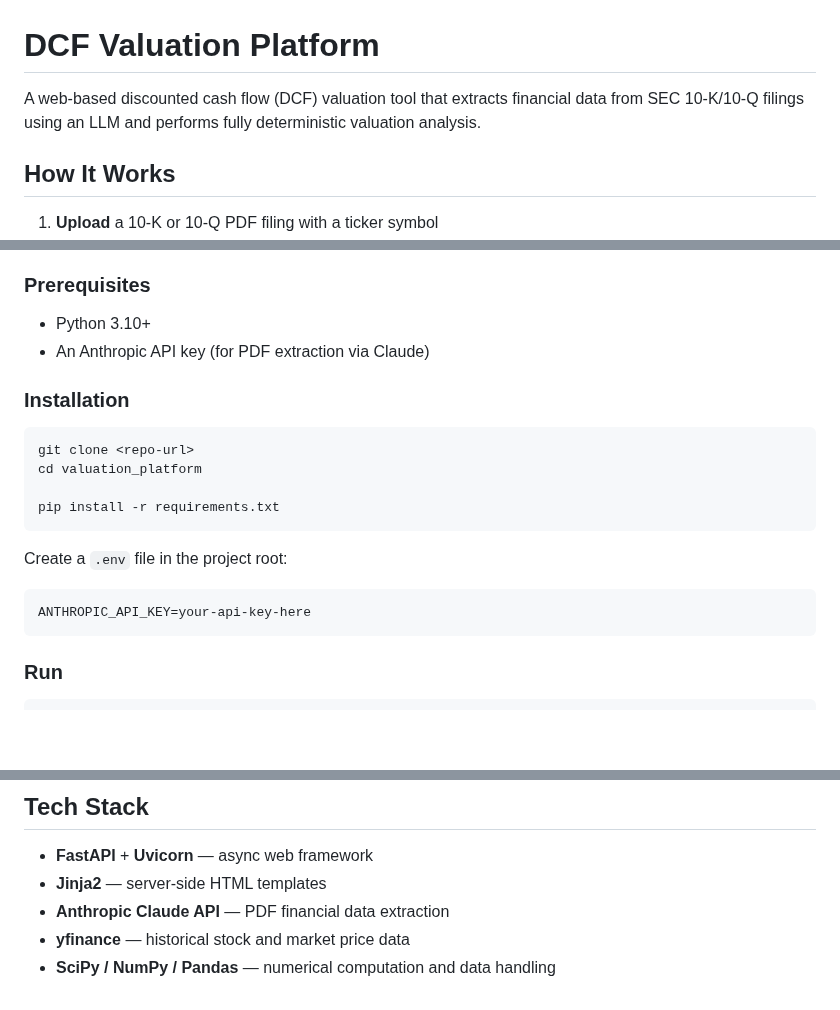
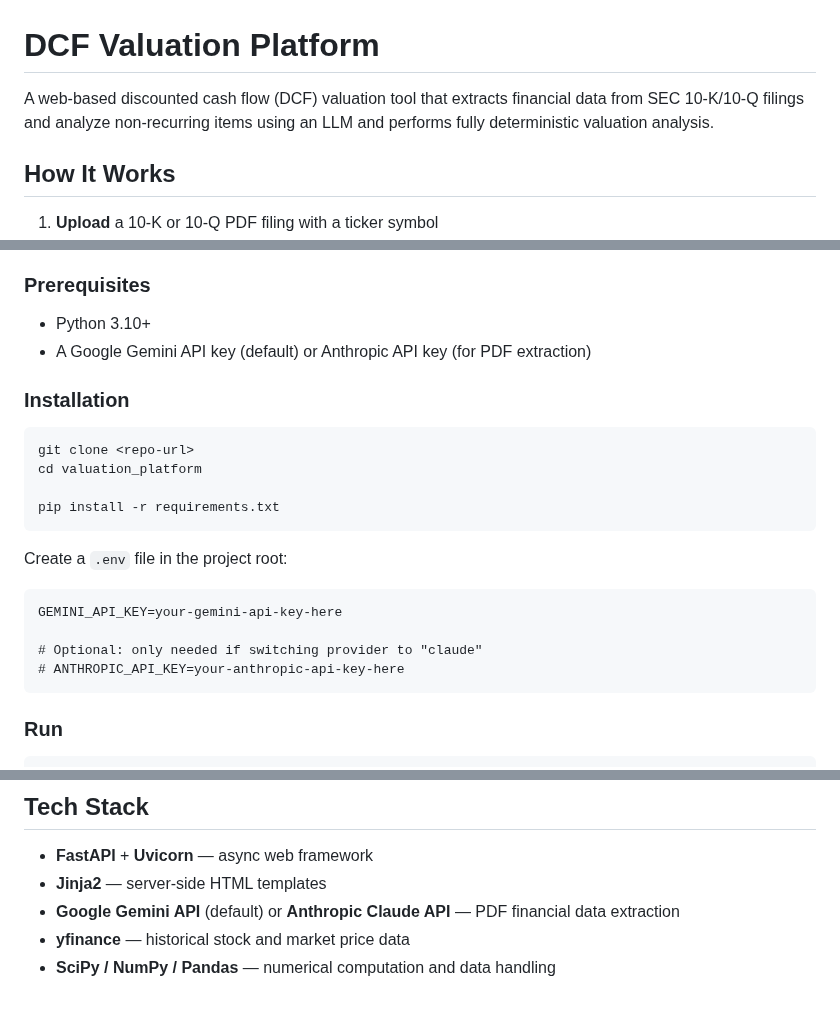
Before and after one commit to yinchenliu/Valuation, a Markdown page: README.md, 3 parts joined by grey strips. Rendered like a GitHub page; blank space fills up the shorter version.

````diff
--- a/README.md
+++ b/README.md
@@ -1,6 +1,6 @@
 # DCF Valuation Platform
 
-A web-based discounted cash flow (DCF) valuation tool that extracts financial data from SEC 10-K/10-Q filings using an LLM and performs fully deterministic valuation analysis.
+A web-based discounted cash flow (DCF) valuation tool that extracts financial data from SEC 10-K/10-Q filings and analyze non-recurring items using an LLM and performs fully deterministic valuation analysis.
 
 ## How It Works
 
@@ -16,7 +16,7 @@ The LLM is strictly an extraction layer — it reads numbers from PDFs. All proj
 ### Prerequisites
 
 - Python 3.10+
-- An Anthropic API key (for PDF extraction via Claude)
+- A Google Gemini API key (default) or Anthropic API key (for PDF extraction)
 
 ### Installation
 
@@ -30,7 +30,10 @@ pip install -r requirements.txt
 Create a `.env` file in the project root:
 
 ```
-ANTHROPIC_API_KEY=your-api-key-here
+GEMINI_API_KEY=your-gemini-api-key-here
+
+# Optional: only needed if switching provider to "claude"
+# ANTHROPIC_API_KEY=your-anthropic-api-key-here
 ```
 
 ### Run
@@ -95,6 +98,6 @@ valuation_platform/
 
 - **FastAPI** + **Uvicorn** — async web framework
 - **Jinja2** — server-side HTML templates
-- **Anthropic Claude API** — PDF financial data extraction
+- **Google Gemini API** (default) or **Anthropic Claude API** — PDF financial data extraction
 - **yfinance** — historical stock and market price data
 - **SciPy / NumPy / Pandas** — numerical computation and data handling
````
